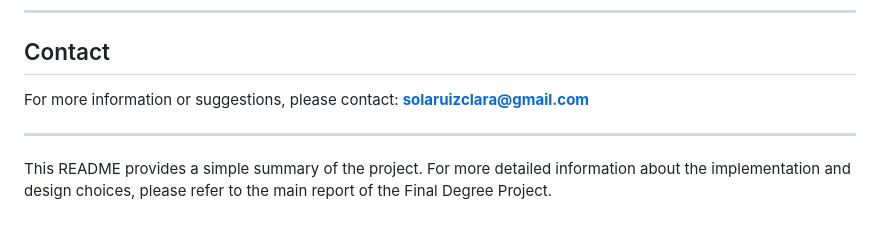
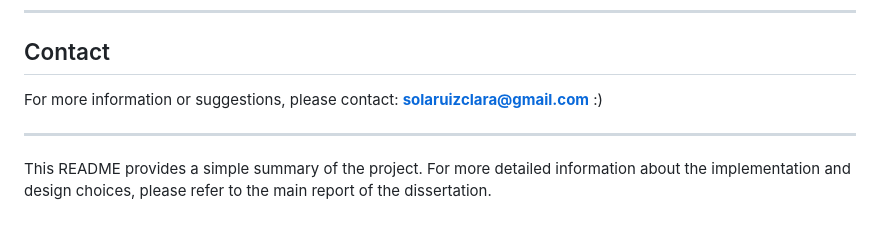
Before and after one commit to c-sola/TFG, a Markdown page: README.md, the part around the change printed below. Drawn GitHub-style.

```diff
--- a/README.md
+++ b/README.md
@@ -83,8 +83,8 @@ This project is submitted as part of the requirements for obtaining the Bachelor
 
 ## Contact
 
-For more information or suggestions, please contact: **solaruizclara@gmail.com**
+For more information or suggestions, please contact: **solaruizclara@gmail.com** :)
 
 ---
 
-This README provides a simple summary of the project. For more detailed information about the implementation and design choices, please refer to the main report of the Final Degree Project.
+This README provides a simple summary of the project. For more detailed information about the implementation and design choices, please refer to the main report of the dissertation.
```
Also changed, not shown: other parts of README.md (+2 -2 lines).
